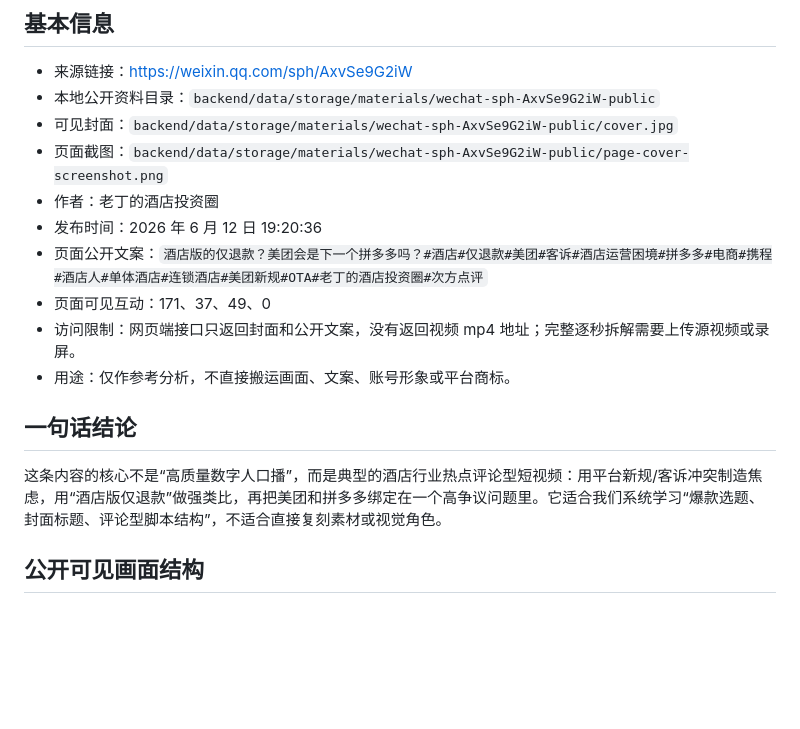
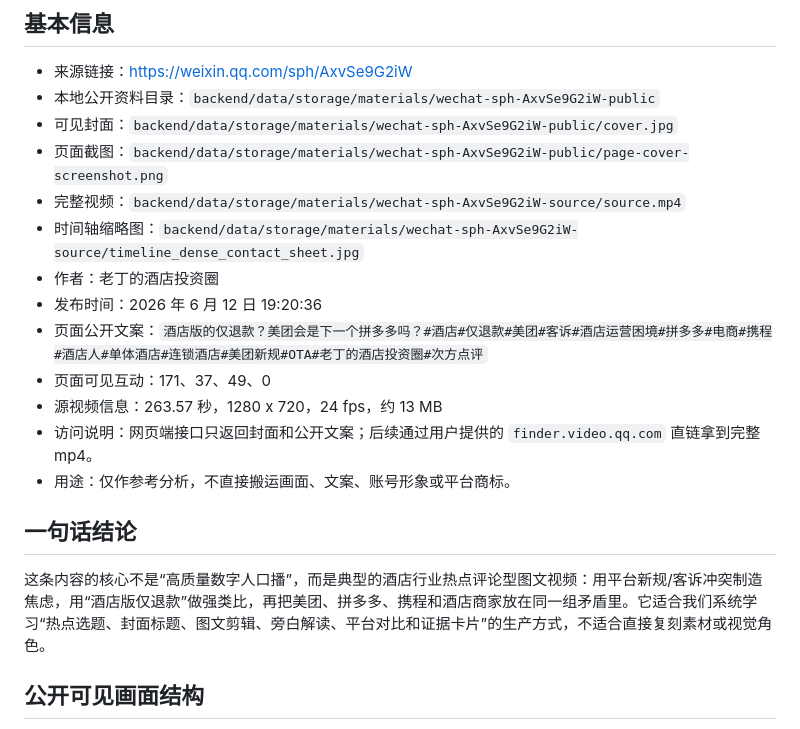
Before and after one commit to taigefanzhou/new-media-ai-platform, a Markdown page: docs/reference-video-analysis-wechat-AxvSe9G2iW.md, the part around one of its changes. Rendered like a GitHub page; blank space fills up the shorter version.

```diff
--- a/docs/reference-video-analysis-wechat-AxvSe9G2iW.md
+++ b/docs/reference-video-analysis-wechat-AxvSe9G2iW.md
@@ -6,16 +6,19 @@
 - 本地公开资料目录：`backend/data/storage/materials/wechat-sph-AxvSe9G2iW-public`
 - 可见封面：`backend/data/storage/materials/wechat-sph-AxvSe9G2iW-public/cover.jpg`
 - 页面截图：`backend/data/storage/materials/wechat-sph-AxvSe9G2iW-public/page-cover-screenshot.png`
+- 完整视频：`backend/data/storage/materials/wechat-sph-AxvSe9G2iW-source/source.mp4`
+- 时间轴缩略图：`backend/data/storage/materials/wechat-sph-AxvSe9G2iW-source/timeline_dense_contact_sheet.jpg`
 - 作者：老丁的酒店投资圈
 - 发布时间：2026 年 6 月 12 日 19:20:36
 - 页面公开文案：`酒店版的仅退款？美团会是下一个拼多多吗？#酒店#仅退款#美团#客诉#酒店运营困境#拼多多#电商#携程#酒店人#单体酒店#连锁酒店#美团新规#OTA#老丁的酒店投资圈#次方点评`
 - 页面可见互动：171、37、49、0
-- 访问限制：网页端接口只返回封面和公开文案，没有返回视频 mp4 地址；完整逐秒拆解需要上传源视频或录屏。
+- 源视频信息：263.57 秒，1280 x 720，24 fps，约 13 MB
+- 访问说明：网页端接口只返回封面和公开文案；后续通过用户提供的 `finder.video.qq.com` 直链拿到完整 mp4。
 - 用途：仅作参考分析，不直接搬运画面、文案、账号形象或平台商标。
 
 ## 一句话结论
 
-这条内容的核心不是“高质量数字人口播”，而是典型的酒店行业热点评论型短视频：用平台新规/客诉冲突制造焦虑，用“酒店版仅退款”做强类比，再把美团和拼多多绑定在一个高争议问题里。它适合我们系统学习“爆款选题、封面标题、评论型脚本结构”，不适合直接复刻素材或视觉角色。
+这条内容的核心不是“高质量数字人口播”，而是典型的酒店行业热点评论型图文视频：用平台新规/客诉冲突制造焦虑，用“酒店版仅退款”做强类比，再把美团、拼多多、携程和酒店商家放在同一组矛盾里。它适合我们系统学习“热点选题、封面标题、图文剪辑、旁白解读、平台对比和证据卡片”的生产方式，不适合直接复刻素材或视觉角色。
 
 ## 公开可见画面结构
 
```
Also changed, not shown: other parts of docs/reference-video-analysis-wechat-AxvSe9G2iW.md (+54 -14 lines).
